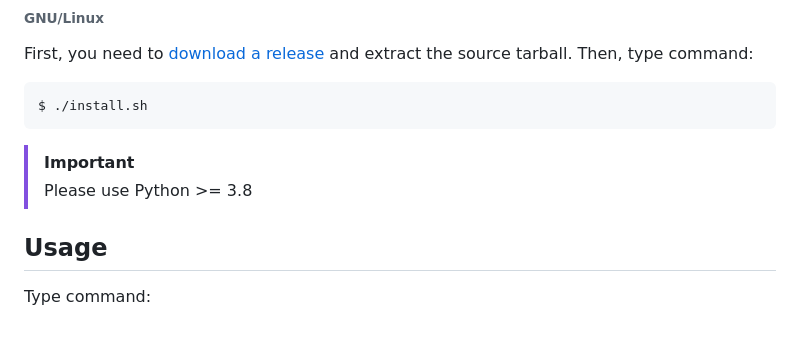
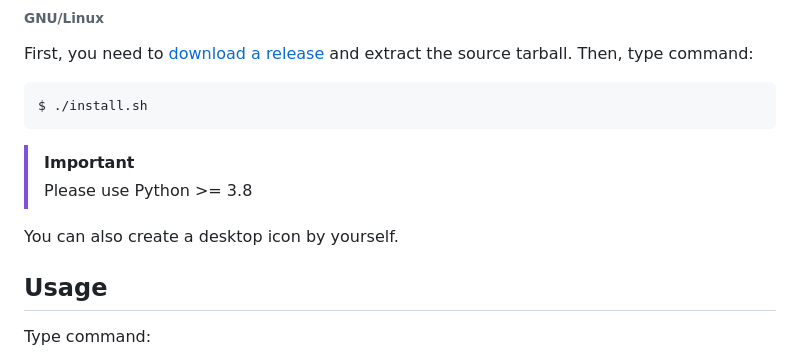
Before and after one commit to GordonZhang2024/tkMarker, a Markdown page: README.md, the part around the change printed below. Drawn GitHub-style; blank space fills up the shorter version.

```diff
--- a/README.md
+++ b/README.md
@@ -40,6 +43,8 @@ $ ./install.sh
 > [!IMPORTANT]
 > Please use Python >= 3.8
 
+You can also create a desktop icon by yourself.
+
 
 ## Usage
 Type command:
```
Also changed, not shown: other parts of README.md (+4 -1 lines), static/tkMarker.png, 2 other files.
